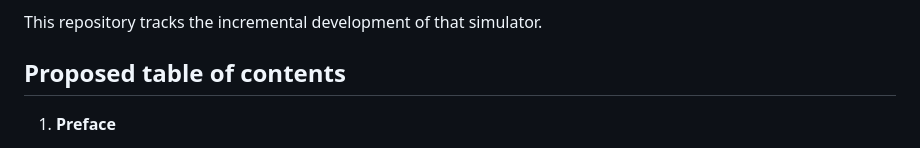
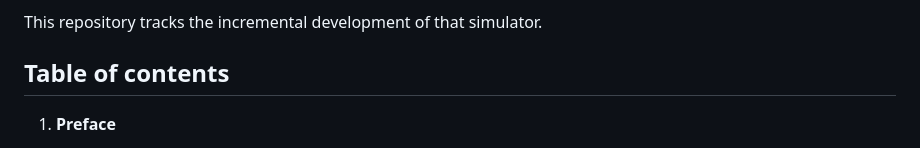
Before and after one commit to sc0ffield/BachelorFinalThesis, a Markdown page: README.md, the part around the change. Rendered like a GitHub page.

```diff
--- a/README.md
+++ b/README.md
@@ -27,7 +27,7 @@ distributed data structures (`Vec`, `Mat`, `DMPlex`) and solver frameworks
 
 This repository tracks the incremental development of that simulator.
 
-## Proposed table of contents
+## Table of contents
 
 1. **Preface**
    1. Abstract
```
